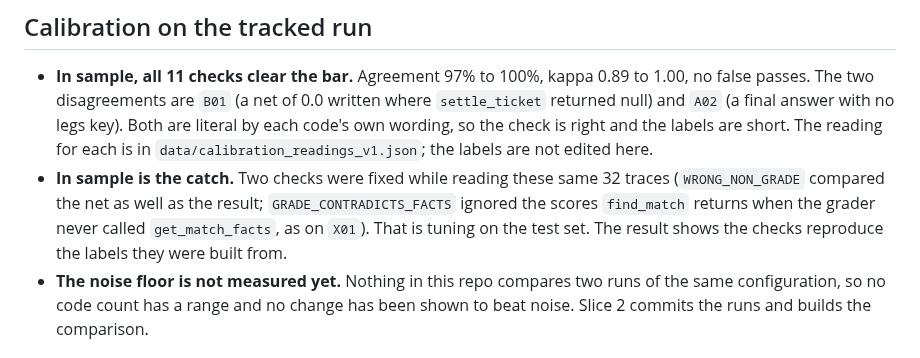
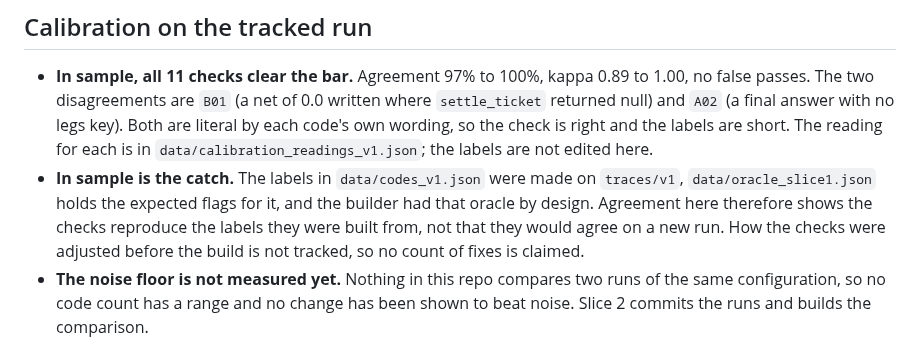
Before and after one commit to BeniCheni/settlement-grader-evals, a Markdown page: docs/scope-checks-and-judge.md, the part around the change. Rendered like a GitHub page.

```diff
--- a/docs/scope-checks-and-judge.md
+++ b/docs/scope-checks-and-judge.md
@@ -36,10 +36,10 @@ Accepted when these work and reproduce the oracle: `python3 -m scorer.calibrate
   (a final answer with no legs key). Both are literal by each code's own wording, so the check is right and
   the labels are short. The reading for each is in `data/calibration_readings_v1.json`; the labels are not
   edited here.
-- **In sample is the catch.** Two checks were fixed while reading these same 32 traces (`WRONG_NON_GRADE` compared
-  the net as well as the result; `GRADE_CONTRADICTS_FACTS` ignored the scores `find_match` returns when the grader
-  never called `get_match_facts`, as on `X01`). That is tuning on the test set. The result shows the checks
-  reproduce the labels they were built from.
+- **In sample is the catch.** The labels in `data/codes_v1.json` were made on `traces/v1`, `data/oracle_slice1.json` holds
+  the expected flags for it, and the builder had that oracle by design. Agreement here therefore shows the checks reproduce
+  the labels they were built from, not that they would agree on a new run. How the checks were adjusted before the build is
+  not tracked, so no count of fixes is claimed.
 - **The noise floor is not measured yet.** Nothing in this repo compares two runs of the same configuration, so no code
   count has a range and no change has been shown to beat noise. Slice 2 commits the runs and builds the comparison.
 
```
Also changed, not shown: docs/slice-1-spec.md (+15 -3 lines).
